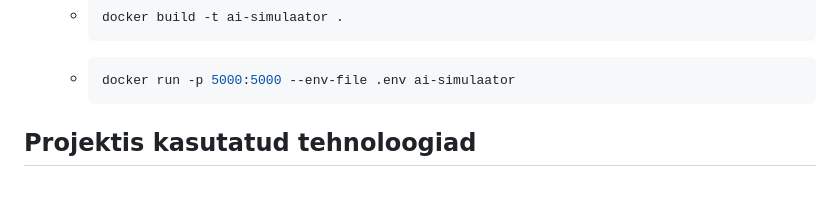
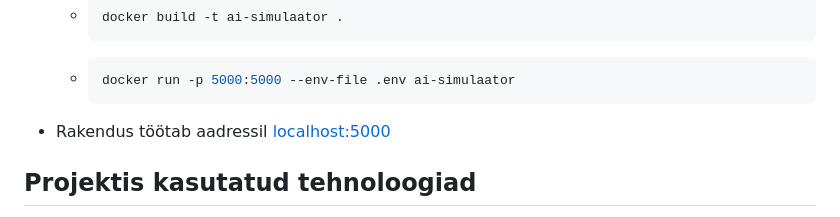
Before and after one commit to TLU-HK-RIF23-Janeli/API-simulaator, a Markdown page: README.md, the part around the change. Drawn GitHub-style; blank space fills up the shorter version.

Commit message:
Add application address to README
Update README to include application address.

````diff
--- a/README.md
+++ b/README.md
@@ -25,6 +25,7 @@ Rakendus toetab:
   - ```bash
     docker run -p 5000:5000 --env-file .env ai-simulaator
     ```
+- Rakendus töötab aadressil [localhost:5000](http://localhost:5000)
 
 ## Projektis kasutatud tehnoloogiad
 - Programmeerimiskeel Python
````
